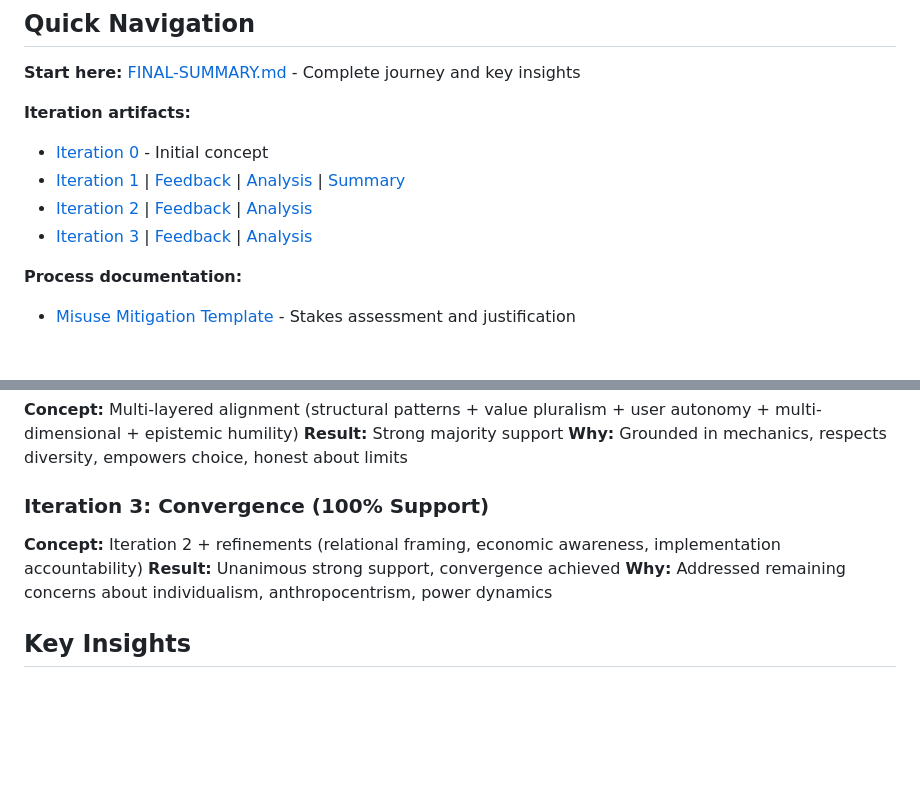
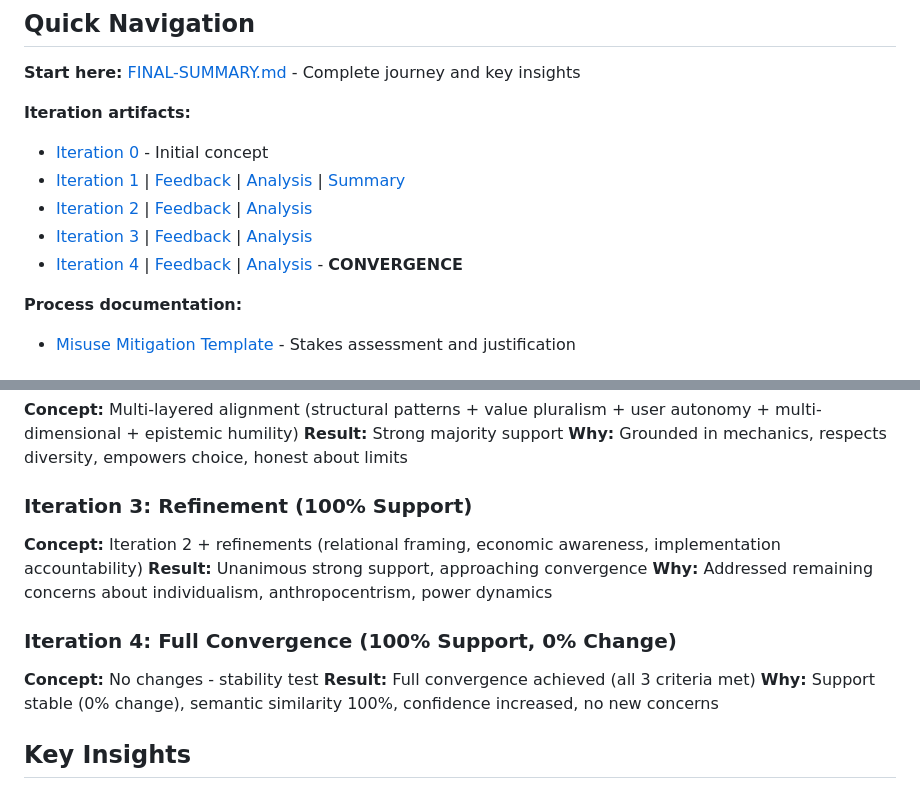
Before and after one commit to schancel/conceptual-refinement, a Markdown page: examples/ai-alignment-iteration/README.md, 2 parts joined by grey strips. GitHub-like rendering; blank space fills up the shorter version.

```diff
--- a/examples/ai-alignment-iteration/README.md
+++ b/examples/ai-alignment-iteration/README.md
@@ -11,6 +11,7 @@ This directory contains a complete demonstration of using IMPCD v2.1.1 to debug
 - [Iteration 1](iteration-1-personas.md) | [Feedback](iteration-1-feedback.md) | [Analysis](iteration-1-analysis.md) | [Summary](ITERATION-1-SUMMARY.md)
 - [Iteration 2](iteration-2-concept.md) | [Feedback](iteration-2-feedback.md) | [Analysis](iteration-2-analysis.md)
 - [Iteration 3](iteration-3-concept.md) | [Feedback](iteration-3-feedback.md) | [Analysis](iteration-3-analysis.md)
+- [Iteration 4](iteration-4-concept.md) | [Feedback](iteration-4-feedback.md) | [Analysis](iteration-4-analysis.md) - **CONVERGENCE**
 
 **Process documentation:**
 - [Misuse Mitigation Template](misuse-mitigation.md) - Stakes assessment and justification
@@ -27,10 +28,15 @@ This directory contains a complete demonstration of using IMPCD v2.1.1 to debug
 **Result:** Strong majority support
 **Why:** Grounded in mechanics, respects diversity, empowers choice, honest about limits
 
-### Iteration 3: Convergence (100% Support)
+### Iteration 3: Refinement (100% Support)
 **Concept:** Iteration 2 + refinements (relational framing, economic awareness, implementation accountability)
-**Result:** Unanimous strong support, convergence achieved
+**Result:** Unanimous strong support, approaching convergence
 **Why:** Addressed remaining concerns about individualism, anthropocentrism, power dynamics
+
+### Iteration 4: Full Convergence (100% Support, 0% Change)
+**Concept:** No changes - stability test
+**Result:** Full convergence achieved (all 3 criteria met)
+**Why:** Support stable (0% change), semantic similarity 100%, confidence increased, no new concerns
 
 ## Key Insights
 
```
Also changed, not shown: examples/ai-alignment-iteration/FINAL-SUMMARY.md (+25 -5 lines).
